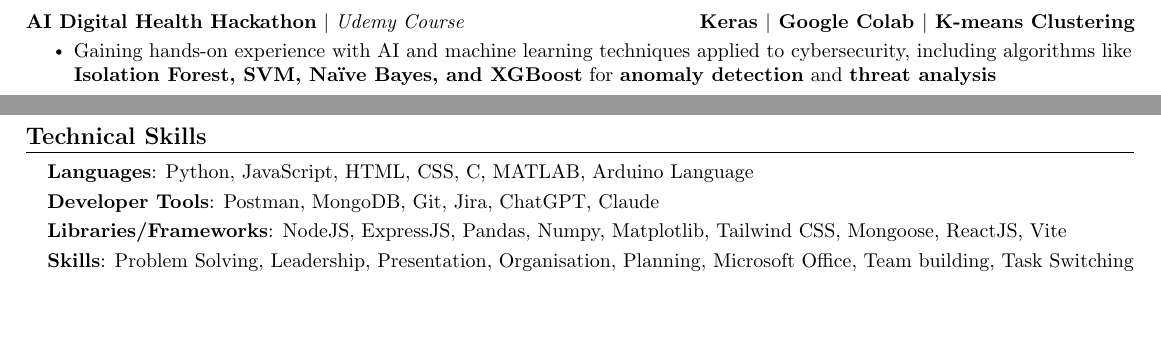
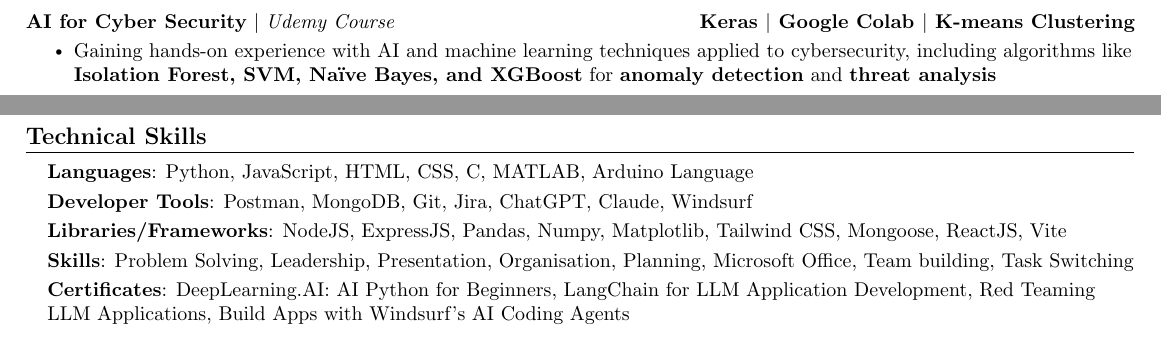
Before and after one commit to massengineer/swe-resume, a LaTeX document (main.tex): two parts of page 2 of 2, joined at a grey line, cut so that both start at the same text, the shorter picture padded with empty space. Compiled offline with pdfLaTeX.

Commit message:
resume updated to reflect new certificates and my change in degree

```diff
--- a/main.tex
+++ b/main.tex
@@ -173,7 +173,7 @@
           \resumeItemListEnd
 \vspace{-20pt}
  \resumeProjectHeading
-            {\textbf{{AI Digital Health Hackathon}} $|$ \emph{\href{https://github.com/massengineer/First-Stock-Price-Prediction}{Udemy Course}}}{Keras $|$ Google Colab $|$ K-means Clustering}
+            {\textbf{{AI for Cyber Security}} $|$ \emph{Udemy Course}}{Keras $|$ Google Colab $|$ K-means Clustering}
             \\[5mm]
           \resumeItemListStart
             \resumeItem{Gaining hands-on experience with AI and machine learning techniques applied to cybersecurity, including algorithms like \textbf{Isolation Forest, SVM, Naïve Bayes, and XGBoost} for \textbf{anomaly detection} and \textbf{threat analysis}}
@@ -200,9 +200,10 @@
  \begin{itemize}[leftmargin=0.15in, label={}]
     \small{\item{
      \textbf{Languages}{: Python, JavaScript, HTML, CSS, C, MATLAB, Arduino Language} \\[1mm]
-     \textbf{Developer Tools}{: Postman, MongoDB, Git, Jira, ChatGPT, Claude} \\[1mm]
+     \textbf{Developer Tools}{: Postman, MongoDB, Git, Jira, ChatGPT, Claude, Windsurf} \\[1mm]
      \textbf{Libraries/Frameworks}{: NodeJS, ExpressJS, Pandas, Numpy, Matplotlib, Tailwind CSS, Mongoose, ReactJS, Vite} \\ [1mm]
      \textbf{Skills}{: Problem Solving, Leadership, Presentation, Organisation, Planning, Microsoft Office, Team building, Task Switching} \\ [1mm]
+     \textbf{Certificates}{: DeepLearning.AI: AI Python for Beginners, LangChain for LLM Application Development, Red Teaming LLM Applications, Build Apps with Windsurf's AI Coding Agents} \\ [1mm]
     }}
  \end{itemize}
  \vspace{-16pt}
```
Also changed, not shown: main.tex (6 more changed lines).
